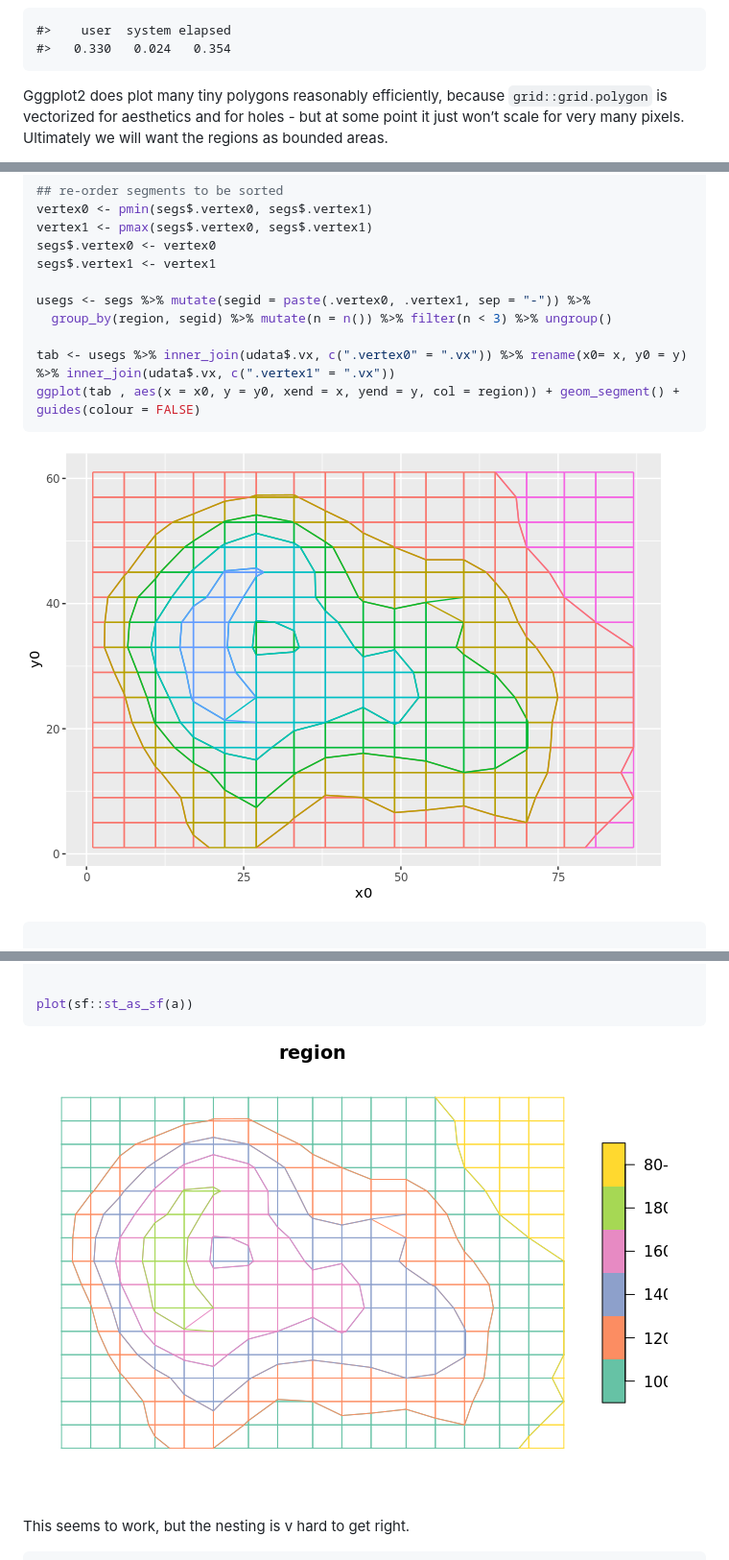
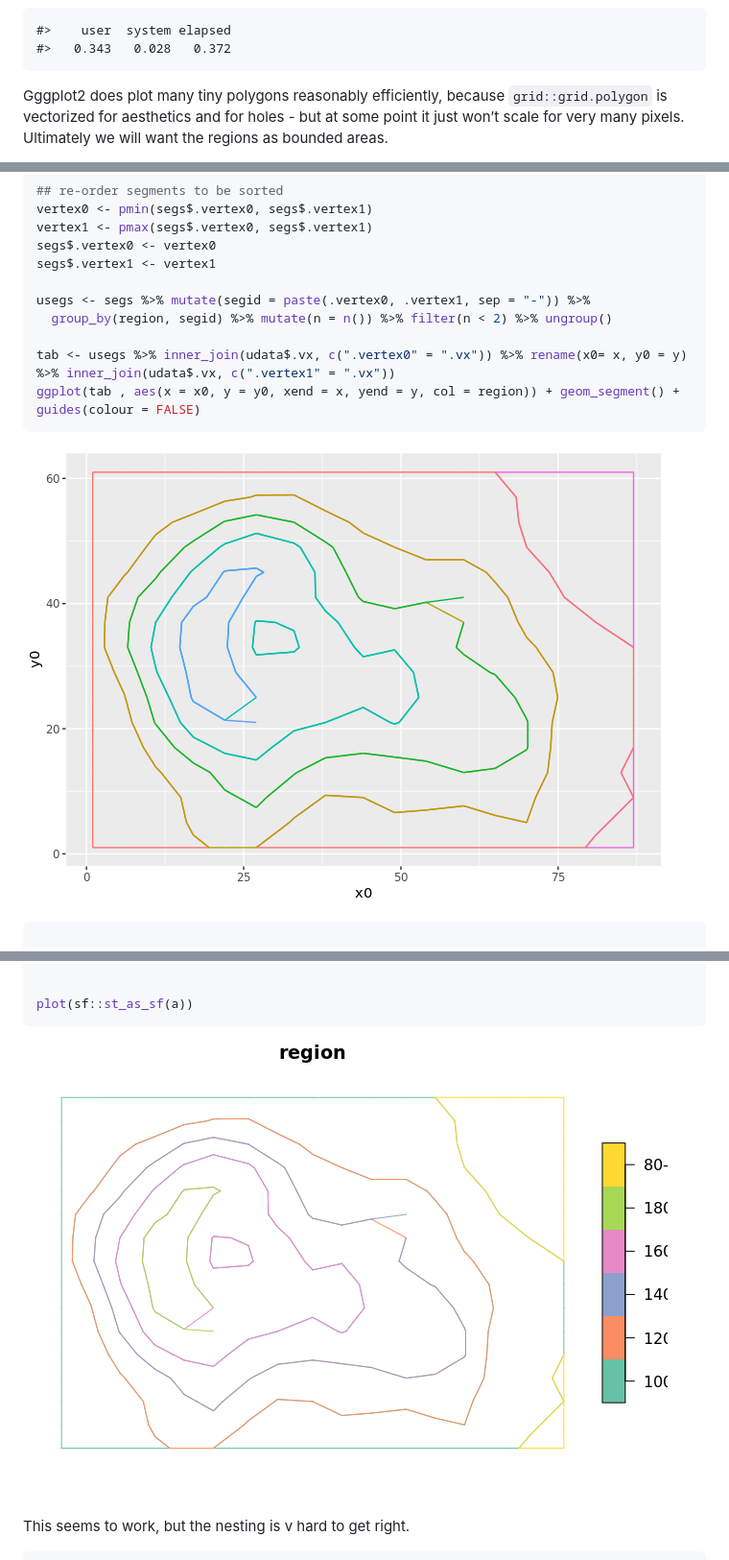
Before and after one commit to hypertidy/contourPolys, a Markdown page: README.md, 3 parts joined by grey strips. Shown: that part at 96% size. Drawn GitHub-style; pictures changed too: README-unnamed-chunk-6-1.png, README-unnamed-chunk-6-2.png.

```diff
--- a/README.md
+++ b/README.md
@@ -74,7 +74,7 @@ print(ggplot(gd, aes(x, y, group = g, fill  = upper)) + geom_polygon())
 ![](README-unnamed-chunk-3-1.png)<!-- -->
 
     #>    user  system elapsed
-    #>   0.330   0.024   0.354
+    #>   0.343   0.028   0.372
 
 Gggplot2 does plot many tiny polygons reasonably efficiently, because
 `grid::grid.polygon` is vectorized for aesthetics and for holes - but at
@@ -280,7 +283,7 @@ segs$.vertex0 <- vertex0
 segs$.vertex1 <- vertex1
 
 usegs <- segs %>% mutate(segid = paste(.vertex0, .vertex1, sep = "-")) %>%
-  group_by(region, segid) %>% mutate(n = n()) %>% filter(n < 3) %>% ungroup()
+  group_by(region, segid) %>% mutate(n = n()) %>% filter(n < 2) %>% ungroup()
 
 tab <- usegs %>% inner_join(udata$.vx, c(".vertex0" = ".vx")) %>% rename(x0= x, y0 = y) %>% inner_join(udata$.vx, c(".vertex1" = ".vx"))
 ggplot(tab , aes(x = x0, y = y0, xend = x, yend = y, col = region)) + geom_segment() + guides(colour = FALSE)
```
Also changed, not shown: other parts of README.md (+8 -5 lines), 1 other file.
